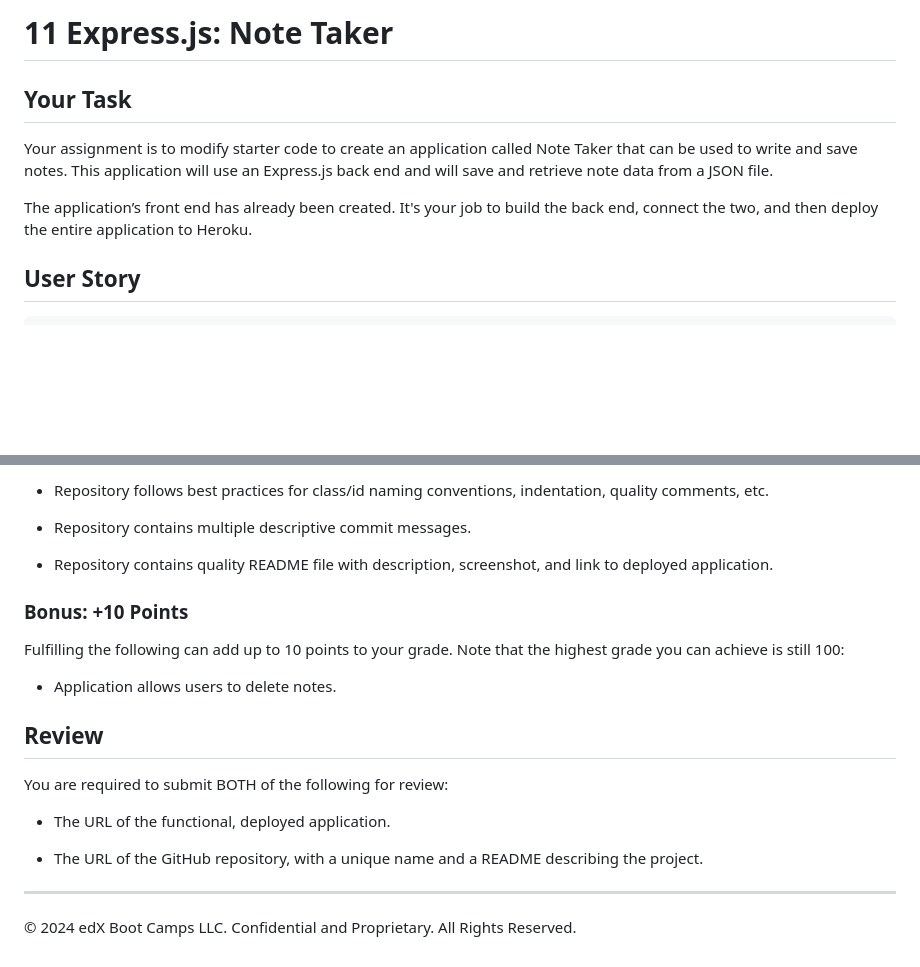
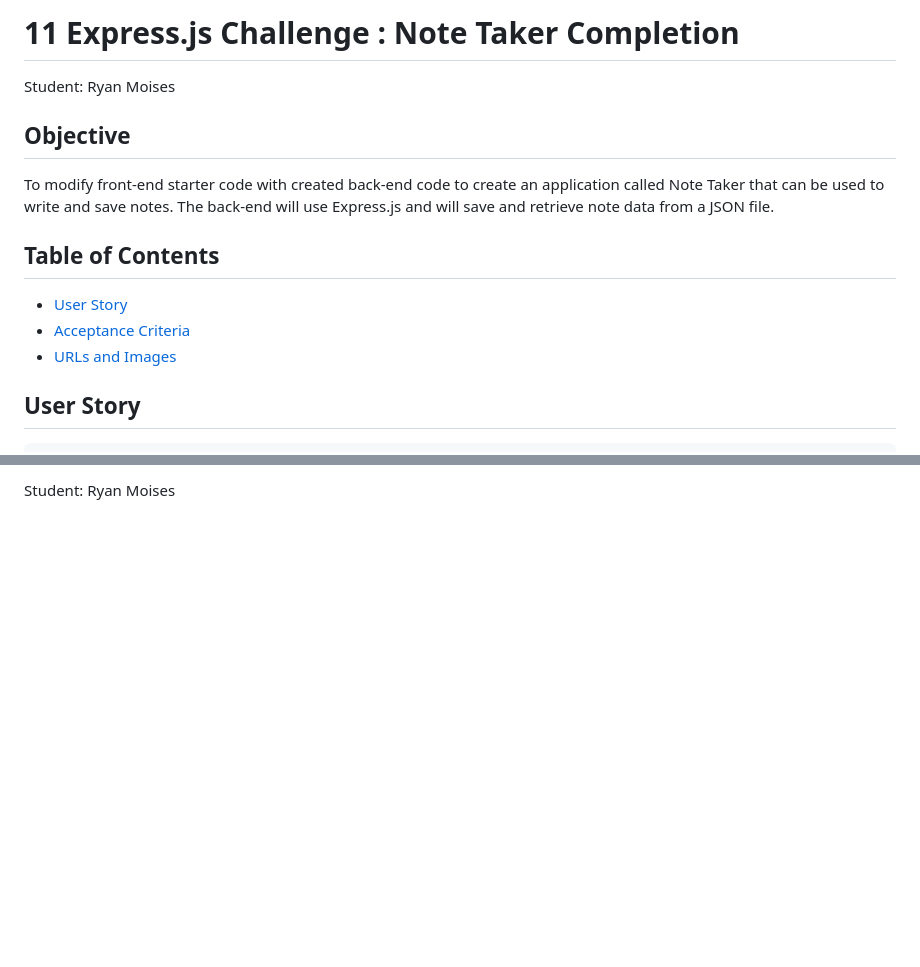
Before and after one commit to RyanMoises5/Note-Taker-RMwk11, a Markdown page: README.md, 2 parts joined by grey strips. Rendered like a GitHub page; blank space fills up the shorter version.

```diff
--- a/README.md
+++ b/README.md
@@ -1,10 +1,15 @@
-# 11 Express.js: Note Taker
+# 11 Express.js Challenge : Note Taker Completion
 
-## Your Task
+Student: Ryan Moises
 
-Your assignment is to modify starter code to create an application called Note Taker that can be used to write and save notes. This application will use an Express.js back end and will save and retrieve note data from a JSON file.
+## Objective
 
-The application’s front end has already been created. It's your job to build the back end, connect the two, and then deploy the entire application to Heroku.
+To modify front-end starter code with created back-end code to create an application called Note Taker that can be used to write and save notes. The back-end will use Express.js and will save and retrieve note data from a JSON file.
+
+## Table of Contents
+* [User Story](#user-story)
+* [Acceptance Criteria](#acceptance-criteria)
+* [URLs and Images](#urls-and-images)
 
 ## User Story
 
@@ -107,22 +56 @@ This Challenge is graded based on the following criteria:
-* Repository follows best practices for class/id naming conventions, indentation, quality comments, etc.
-
-* Repository contains multiple descriptive commit messages.
-
-* Repository contains quality README file with description, screenshot, and link to deployed application.
-
-### Bonus: +10 Points
-
-Fulfilling the following can add up to 10 points to your grade. Note that the highest grade you can achieve is still 100:
-
-* Application allows users to delete notes.
-
-## Review
-
-You are required to submit BOTH of the following for review:
-
-* The URL of the functional, deployed application.
-
-* The URL of the GitHub repository, with a unique name and a README describing the project.
-
-- - -
-© 2024 edX Boot Camps LLC. Confidential and Proprietary. All Rights Reserved.
+Student: Ryan Moises
```
Also changed, not shown: other parts of README.md (+8 -64 lines), 11-express-homework-demo.gif (deleted), sample.JPG (added).
